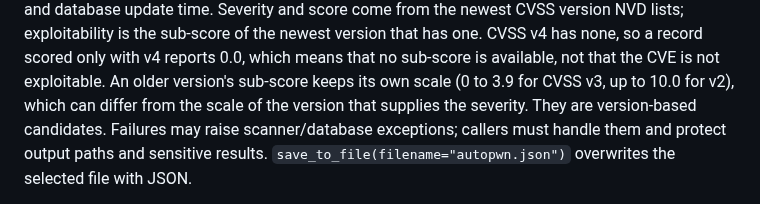
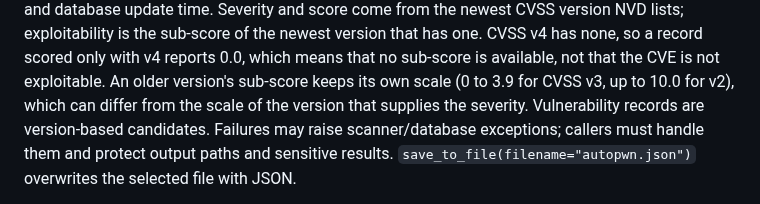
Before and after one commit to GamehunterKaan/AutoPWN-Suite, a Markdown page: docs/INTERFACES.md, the part around the change. Rendered like a GitHub page.

Commit message:
Give the version-based candidates sentence back its subject
The Exploitability sentence added to docs/INTERFACES.md sat in the middle
of the paragraph, so the following "They are version-based candidates."
no longer had a clear referent. Name the vulnerability records instead.

Co-Authored-By: Claude Sonnet 5.5 <noreply@anthropic.com>
Signed-off-by: Kaan Gültekin <kaan@kaangultekin.net>

```diff
--- a/docs/INTERFACES.md
+++ b/docs/INTERFACES.md
@@ -68,8 +68,8 @@ score come from the newest CVSS version NVD lists; exploitability is the sub-sco
 the newest version that has one. CVSS v4 has none, so a record scored only with v4 reports 0.0,
 which means that no sub-score is available, not that the CVE is not exploitable. An older
 version's sub-score keeps its own scale (0 to 3.9 for CVSS v3, up to 10.0 for v2), which can
-differ from the scale of the version that supplies the severity. They are
-version-based candidates. Failures may raise scanner/database exceptions;
+differ from the scale of the version that supplies the severity. Vulnerability
+records are version-based candidates. Failures may raise scanner/database exceptions;
 callers must handle them and protect output paths and sensitive results.
 `save_to_file(filename="autopwn.json")` overwrites the selected file with JSON.
 
```
